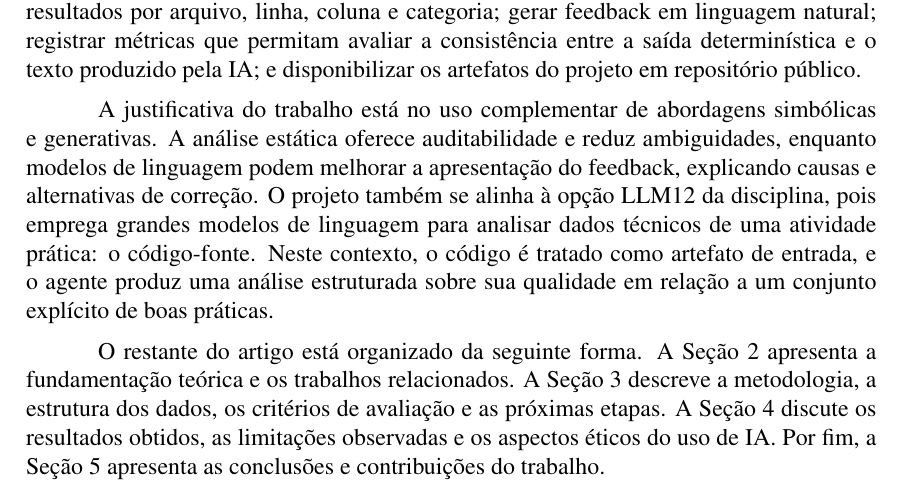
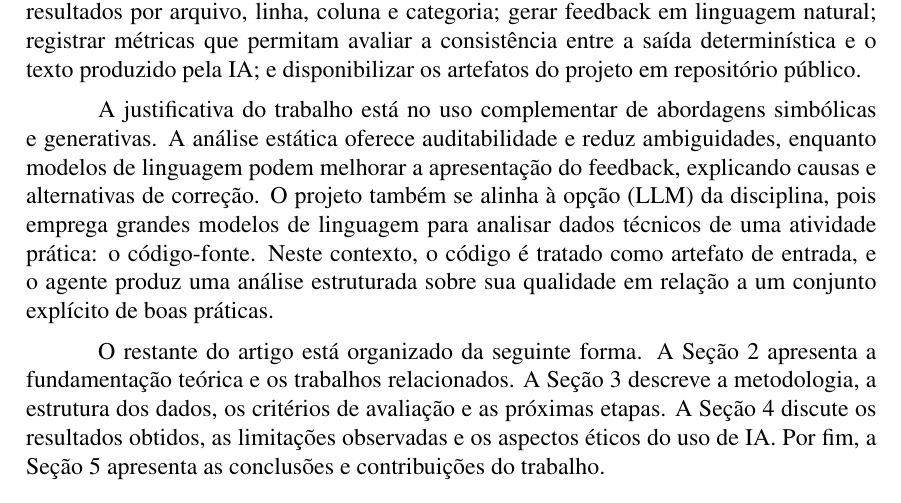
Before and after one commit to vinicius-cappatti/avaliador-boas-praticas, a LaTeX paper (relatorio.tex): part of page 2 of 12, cut so that both start at the same text. Compiled offline with pdfLaTeX.

Commit message:
fix: correct formatting of LLM option in project description

```diff
--- a/relatorio.tex
+++ b/relatorio.tex
@@ -113,7 +113,7 @@ A justificativa do trabalho está no uso complementar de abordagens simbólicas
 generativas. A análise estática oferece auditabilidade e reduz ambiguidades,
 enquanto modelos de linguagem podem melhorar a apresentação do feedback,
 explicando causas e alternativas de correção. O projeto também se alinha à
-opção LLM12 da disciplina, pois emprega grandes modelos de linguagem para
+opção (LLM) da disciplina, pois emprega grandes modelos de linguagem para
 analisar dados técnicos de uma atividade prática: o código-fonte. Neste
 contexto, o código é tratado como artefato de entrada, e o agente produz uma
 análise estruturada sobre sua qualidade em relação a um conjunto explícito de
```
